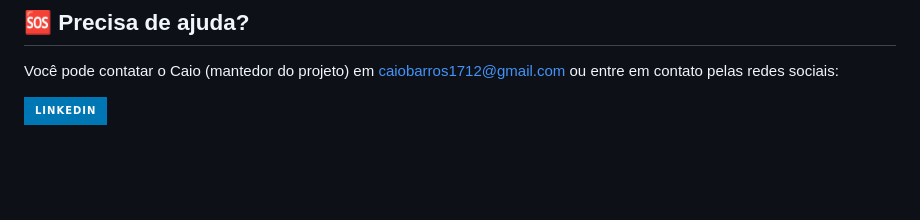
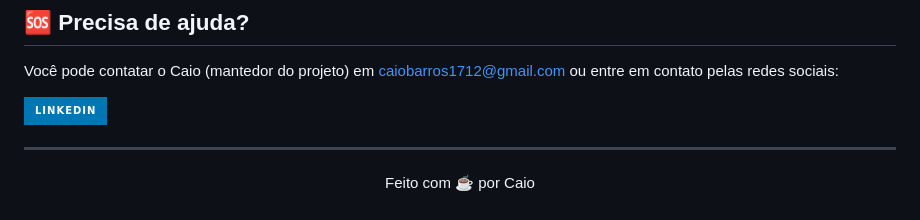
Before and after one commit to caiosss/alterar-fundo, a Markdown page: README.md, the part around the change. Rendered like a GitHub page; badges without logos; blank space fills up the shorter version.

Commit message:
finalizando o README

```diff
--- a/README.md
+++ b/README.md
@@ -68,3 +68,6 @@ Não temos links úteis.
 Você pode contatar o Caio (mantedor do projeto) em caiobarros1712@gmail.com ou entre em contato pelas redes sociais:
 
 [![Linkedin](https://img.shields.io/badge/LinkedIn-0077B5?style=for-the-badge&logo=linkedin&logoColor=white)](https://www.linkedin.com/in/caio-barros-102137287/)
+
+----
+<p align="center">Feito com ☕ por Caio</p>
```
